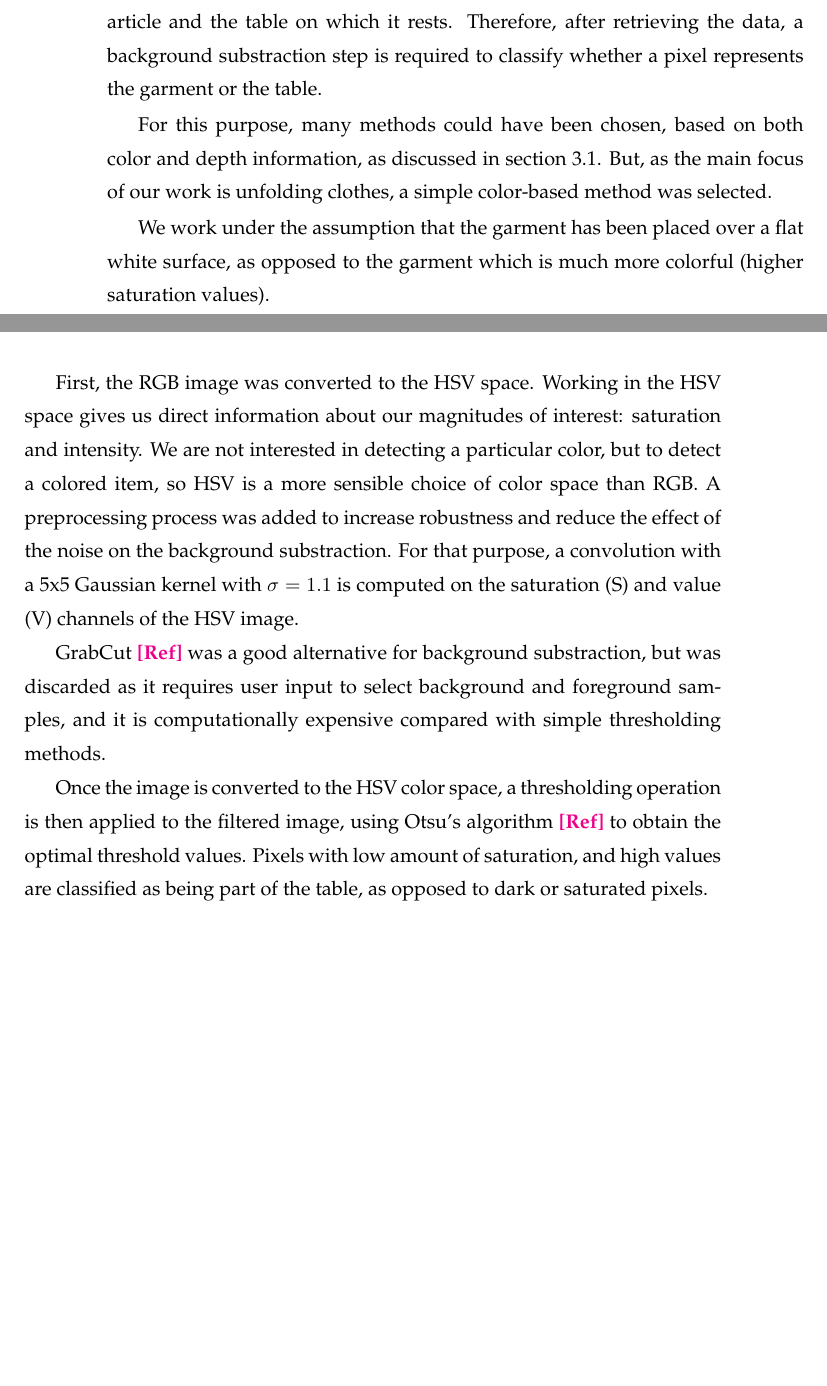
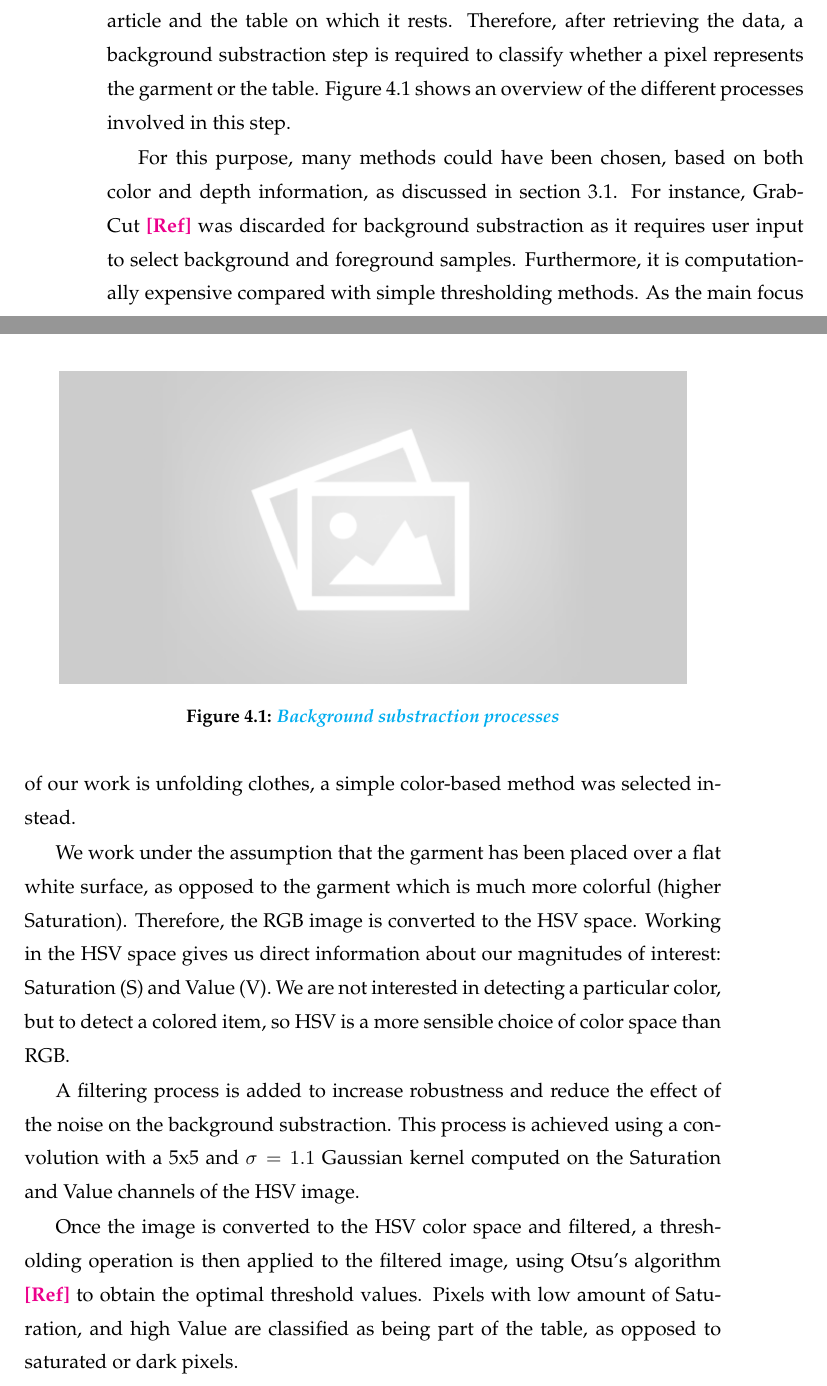
Before and after one commit to David-Estevez/master-thesis, a LaTeX thesis (master_thesis.tex, which reads algorithm_01.tex): two parts of pages 33 and 34 of 55 before the commit and two parts of pages 33 and 34 of 57 after it, joined at a grey line, cut so that both start at the same text, the shorter picture padded with empty space. Compiled offline with pdfLaTeX.

```diff
--- a/algorithm_01.tex
+++ b/algorithm_01.tex
@@ -7,21 +7,29 @@
 \section{Background Substraction}
 \label{background_substraction}
 
-The RGB-D image obtained from the robot sensor contains both the clothing article and the table on which it rests. Therefore, after retrieving the data, a background substraction step is required to classify whether a pixel represents the garment or the table.
+The RGB-D image obtained from the robot sensor contains both the clothing article and the table on which it rests. Therefore, after retrieving the data, a background substraction step is required to classify whether a pixel represents the garment or the table. Figure \ref{fig:background_substration_processes} shows an overview of the different processes involved in this step.
 
-For this purpose, many methods could have been chosen, based on both color and depth information, as discussed in section \ref{architecture:garment_segmentation}. But, as the main focus of our work is unfolding clothes, a simple color-based method was selected.
 
-We work under the assumption that the garment has been placed over a flat white surface, as opposed to the garment which is much more colorful (higher saturation values).
+\begin{figure}[thpb]
+    \centering
+    \includegraphics[width=0.9
+    \textwidth]{figures/placeholder2.png}
+    \caption{\comment{Background substraction processes}}
+    \label{fig:background_substration_processes}
+\end{figure}
 
-First, the RGB image was converted to the HSV space. Working in the HSV space gives us direct information about our magnitudes of interest: saturation and intensity. We are not interested in detecting a particular color, but to detect a colored item, so HSV is a more sensible choice of color space than RGB. A  preprocessing process was added to increase robustness and reduce the effect of the noise on the background substraction. For that purpose, a convolution with a 5x5 Gaussian kernel with $\sigma=1.1$ is computed on the saturation (S) and value (V) channels of the HSV image.
+For this purpose, many methods could have been chosen, based on both color and depth information, as discussed in section \ref{architecture:garment_segmentation}. For instance, GrabCut \reftodo was discarded for background substraction as it requires user input to select background and foreground samples. Furthermore, it is computationally expensive compared with simple thresholding methods. As the main focus of our work is unfolding clothes, a simple color-based method was selected instead.
 
-GrabCut \reftodo was a good alternative for background substraction, but was discarded as it requires user input to select background and foreground samples, and it is computationally expensive compared with simple thresholding methods.
 
-Once the image is converted to the HSV color space, a thresholding operation is then applied to the filtered image, using Otsu's algorithm \reftodo to obtain the optimal threshold values. Pixels with low amount of saturation, and high values are classified as being part of the table, as opposed to dark or saturated pixels.
+We work under the assumption that the garment has been placed over a flat white surface, as opposed to the garment which is much more colorful (higher Saturation). Therefore, the RGB image is converted to the HSV space. Working in the HSV space gives us direct information about our magnitudes of interest: Saturation (S) and Value (V). We are not interested in detecting a particular color, but to detect a colored item, so HSV is a more sensible choice of color space than RGB.
 
-Finally, some morphological transformations are applied to the resulting mask to reduce noise due to false positives/negatives. A 5x5 square kernel is used in several closing operations, followed by a similar number of opening operations.
+A filtering process is added to increase robustness and reduce the effect of the noise on the background substraction. This process is achieved using a convolution with a 5x5 and $\sigma=1.1$ Gaussian kernel computed on the Saturation and Value channels of the HSV image.
 
-The output of this step, a binary mask with background pixels represented as black and garment pixels represented as white, can be seen in Figure \ref{fig:segmentation_mask}.
+Once the image is converted to the HSV color space and filtered, a thresholding operation is then applied to the filtered image, using Otsu's algorithm \reftodo to obtain the optimal threshold values. Pixels with low amount of Saturation, and high Value are classified as being part of the table, as opposed to saturated or dark pixels.
+
+Finally, some morphological transformations are applied to the resulting mask to reduce noise due to false positives/negatives. A 5x5 square kernel is used in several closing operations, followed by a similar number of opening operations. \juansays{"Ya veremos si explicarlo"}
+
+The output of this background substraction step, a binary mask with background pixels represented as black and garment pixels represented as white, can be seen in Figure \ref{fig:segmentation_mask}.
 
 \begin{figure}[thpb]
     \centering
```
Also changed, not shown: algorithm_01.tex (21 more changed lines).
